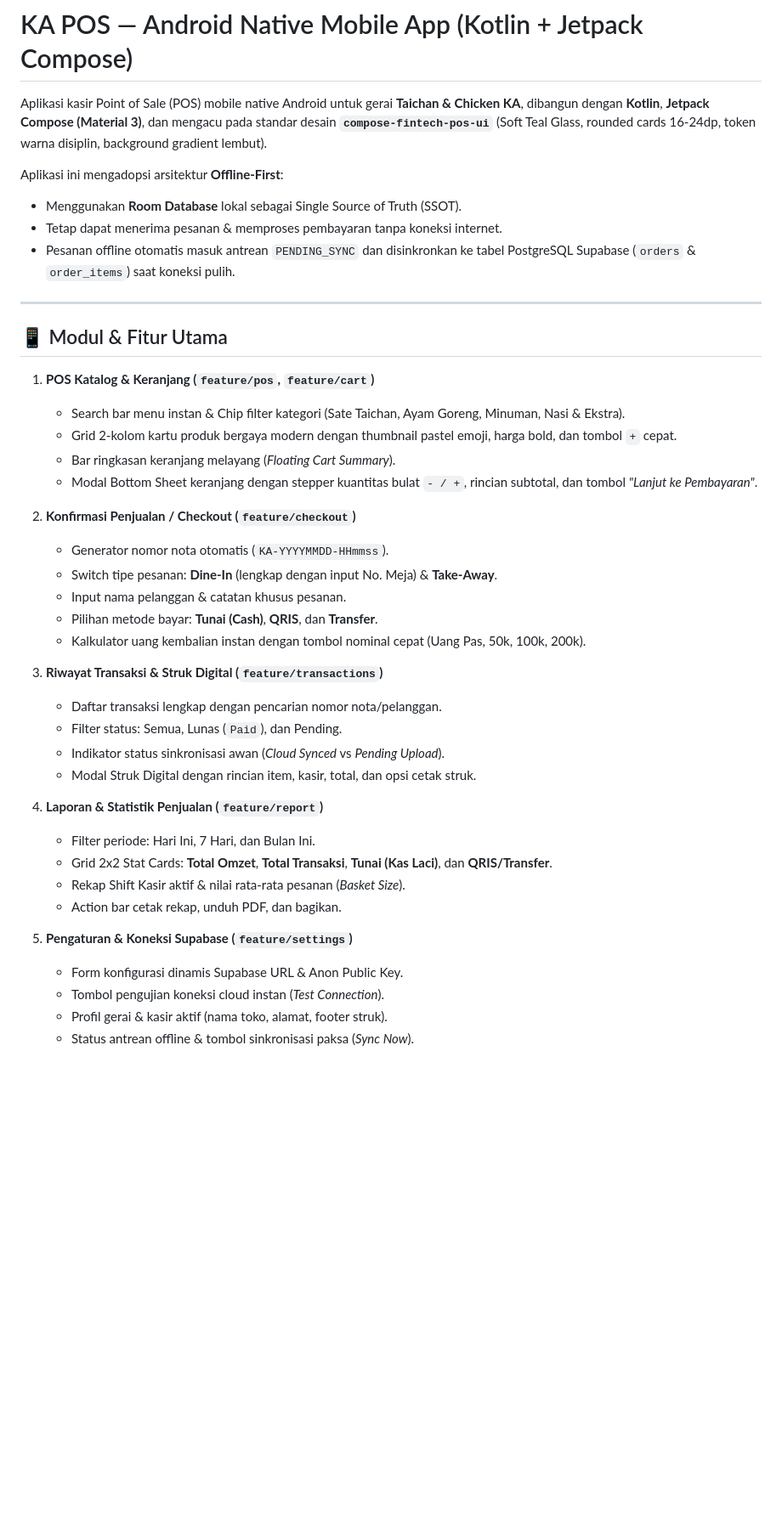
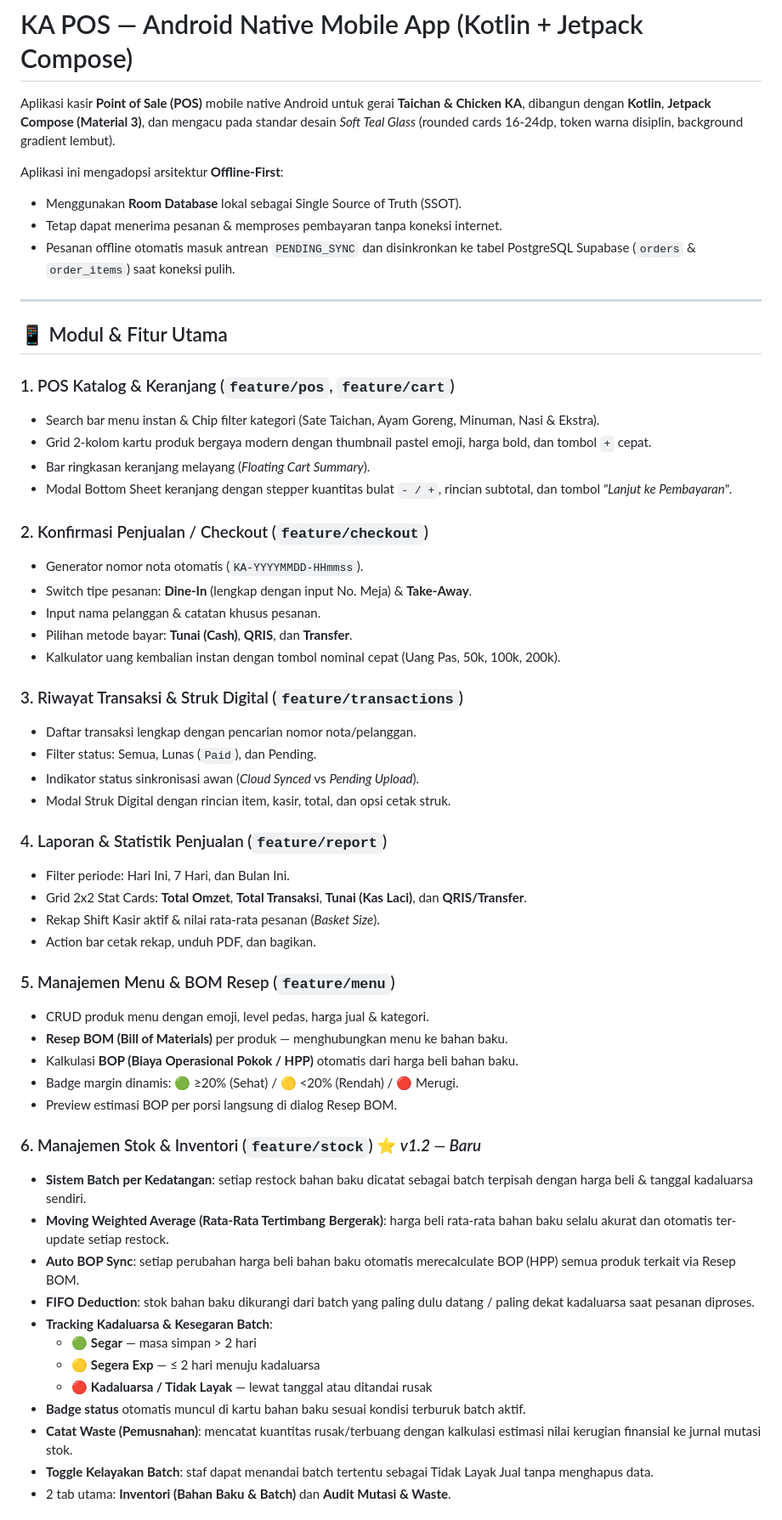
Before and after one commit to Lianjfkt/POS_Taichan_Chicken_KA, a Markdown page: android/README.md, the part around one of its changes. Shown at 85% size. Rendered like a GitHub page; blank space fills up the shorter version.

```diff
--- a/android/README.md
+++ b/android/README.md
@@ -1,6 +1,6 @@
 # KA POS — Android Native Mobile App (Kotlin + Jetpack Compose)
 
-Aplikasi kasir Point of Sale (POS) mobile native Android untuk gerai **Taichan & Chicken KA**, dibangun dengan **Kotlin**, **Jetpack Compose (Material 3)**, dan mengacu pada standar desain **`compose-fintech-pos-ui`** (Soft Teal Glass, rounded cards 16-24dp, token warna disiplin, background gradient lembut).
+Aplikasi kasir **Point of Sale (POS)** mobile native Android untuk gerai **Taichan & Chicken KA**, dibangun dengan **Kotlin**, **Jetpack Compose (Material 3)**, dan mengacu pada standar desain *Soft Teal Glass* (rounded cards 16-24dp, token warna disiplin, background gradient lembut).
 
 Aplikasi ini mengadopsi arsitektur **Offline-First**:
 - Menggunakan **Room Database** lokal sebagai Single Source of Truth (SSOT).
@@ -11,33 +11,49 @@ Aplikasi ini mengadopsi arsitektur **Offline-First**:
 
 ## 📱 Modul & Fitur Utama
 
-1. **POS Katalog & Keranjang (`feature/pos`, `feature/cart`)**
-   - Search bar menu instan & Chip filter kategori (Sate Taichan, Ayam Goreng, Minuman, Nasi & Ekstra).
-   - Grid 2-kolom kartu produk bergaya modern dengan thumbnail pastel emoji, harga bold, dan tombol `+` cepat.
-   - Bar ringkasan keranjang melayang (*Floating Cart Summary*).
-   - Modal Bottom Sheet keranjang dengan stepper kuantitas bulat `- / +`, rincian subtotal, dan tombol *"Lanjut ke Pembayaran"*.
+### 1. POS Katalog & Keranjang (`feature/pos`, `feature/cart`)
+- Search bar menu instan & Chip filter kategori (Sate Taichan, Ayam Goreng, Minuman, Nasi & Ekstra).
+- Grid 2-kolom kartu produk bergaya modern dengan thumbnail pastel emoji, harga bold, dan tombol `+` cepat.
+- Bar ringkasan keranjang melayang (*Floating Cart Summary*).
+- Modal Bottom Sheet keranjang dengan stepper kuantitas bulat `- / +`, rincian subtotal, dan tombol *"Lanjut ke Pembayaran"*.
 
-2. **Konfirmasi Penjualan / Checkout (`feature/checkout`)**
-   - Generator nomor nota otomatis (`KA-YYYYMMDD-HHmmss`).
-   - Switch tipe pesanan: **Dine-In** (lengkap dengan input No. Meja) & **Take-Away**.
-   - Input nama pelanggan & catatan khusus pesanan.
-   - Pilihan metode bayar: **Tunai (Cash)**, **QRIS**, dan **Transfer**.
-   - Kalkulator uang kembalian instan dengan tombol nominal cepat (Uang Pas, 50k, 100k, 200k).
+### 2. Konfirmasi Penjualan / Checkout (`feature/checkout`)
+- Generator nomor nota otomatis (`KA-YYYYMMDD-HHmmss`).
+- Switch tipe pesanan: **Dine-In** (lengkap dengan input No. Meja) & **Take-Away**.
+- Input nama pelanggan & catatan khusus pesanan.
+- Pilihan metode bayar: **Tunai (Cash)**, **QRIS**, dan **Transfer**.
+- Kalkulator uang kembalian instan dengan tombol nominal cepat (Uang Pas, 50k, 100k, 200k).
 
-3. **Riwayat Transaksi & Struk Digital (`feature/transactions`)**
-   - Daftar transaksi lengkap dengan pencarian nomor nota/pelanggan.
-   - Filter status: Semua, Lunas (`Paid`), dan Pending.
-   - Indikator status sinkronisasi awan (*Cloud Synced* vs *Pending Upload*).
-   - Modal Struk Digital dengan rincian item, kasir, total, dan opsi cetak struk.
+### 3. Riwayat Transaksi & Struk Digital (`feature/transactions`)
+- Daftar transaksi lengkap dengan pencarian nomor nota/pelanggan.
+- Filter status: Semua, Lunas (`Paid`), dan Pending.
+- Indikator status sinkronisasi awan (*Cloud Synced* vs *Pending Upload*).
+- Modal Struk Digital dengan rincian item, kasir, total, dan opsi cetak struk.
 
-4. **Laporan & Statistik Penjualan (`feature/report`)**
-   - Filter periode: Hari Ini, 7 Hari, dan Bulan Ini.
-   - Grid 2x2 Stat Cards: **Total Omzet**, **Total Transaksi**, **Tunai (Kas Laci)**, dan **QRIS/Transfer**.
-   - Rekap Shift Kasir aktif & nilai rata-rata pesanan (*Basket Size*).
-   - Action bar cetak rekap, unduh PDF, dan bagikan.
+### 4. Laporan & Statistik Penjualan (`feature/report`)
+- Filter periode: Hari Ini, 7 Hari, dan Bulan Ini.
+- Grid 2x2 Stat Cards: **Total Omzet**, **Total Transaksi**, **Tunai (Kas Laci)**, dan **QRIS/Transfer**.
+- Rekap Shift Kasir aktif & nilai rata-rata pesanan (*Basket Size*).
+- Action bar cetak rekap, unduh PDF, dan bagikan.
 
-5. **Pengaturan & Koneksi Supabase (`feature/settings`)**
-   - Form konfigurasi dinamis Supabase URL & Anon Public Key.
-   - Tombol pengujian koneksi cloud instan (*Test Connection*).
-   - Profil gerai & kasir aktif (nama toko, alamat, footer struk).
-   - Status antrean offline & tombol sinkronisasi paksa (*Sync Now*).
+### 5. Manajemen Menu & BOM Resep (`feature/menu`)
+- CRUD produk menu dengan emoji, level pedas, harga jual & kategori.
+- **Resep BOM (Bill of Materials)** per produk — menghubungkan menu ke bahan baku.
+- Kalkulasi **BOP (Biaya Operasional Pokok / HPP)** otomatis dari harga beli bahan baku.
+- Badge margin dinamis: 🟢 ≥20% (Sehat) / 🟡 <20% (Rendah) / 🔴 Merugi.
+- Preview estimasi BOP per porsi langsung di dialog Resep BOM.
+
+### 6. Manajemen Stok & Inventori (`feature/stock`) ⭐ *v1.2 — Baru*
+- **Sistem Batch per Kedatangan**: setiap restock bahan baku dicatat sebagai batch terpisah dengan harga beli & tanggal kadaluarsa sendiri.
+- **Moving Weighted Average (Rata-Rata Tertimbang Bergerak)**: harga beli rata-rata bahan baku selalu akurat dan otomatis ter-update setiap restock.
+- **Auto BOP Sync**: setiap perubahan harga beli bahan baku otomatis merecalculate BOP (HPP) semua produk terkait via Resep BOM.
+- **FIFO Deduction**: stok bahan baku dikurangi dari batch yang paling dulu datang / paling dekat kadaluarsa saat pesanan diproses.
+- **Tracking Kadaluarsa & Kesegaran Batch**:
+  - 🟢 **Segar** — masa simpan > 2 hari
+  - 🟡 **Segera Exp** — ≤ 2 hari menuju kadaluarsa
+  - 🔴 **Kadaluarsa / Tidak Layak** — lewat tanggal atau ditandai rusak
+- **Badge status** otomatis muncul di kartu bahan baku sesuai kondisi terburuk batch aktif.
+- **Catat Waste (Pemusnahan)**: mencatat kuantitas rusak/terbuang dengan kalkulasi estimasi nilai kerugian finansial ke jurnal mutasi stok.
+- **Toggle Kelayakan Batch**: staf dapat menandai batch tertentu sebagai Tidak Layak Jual tanpa menghapus data.
+- 2 tab utama: **Inventori (Bahan Baku & Batch)** dan **Audit Mutasi & Waste**.
+
```
Also changed, not shown: other parts of android/README.md (+71 -6 lines).
